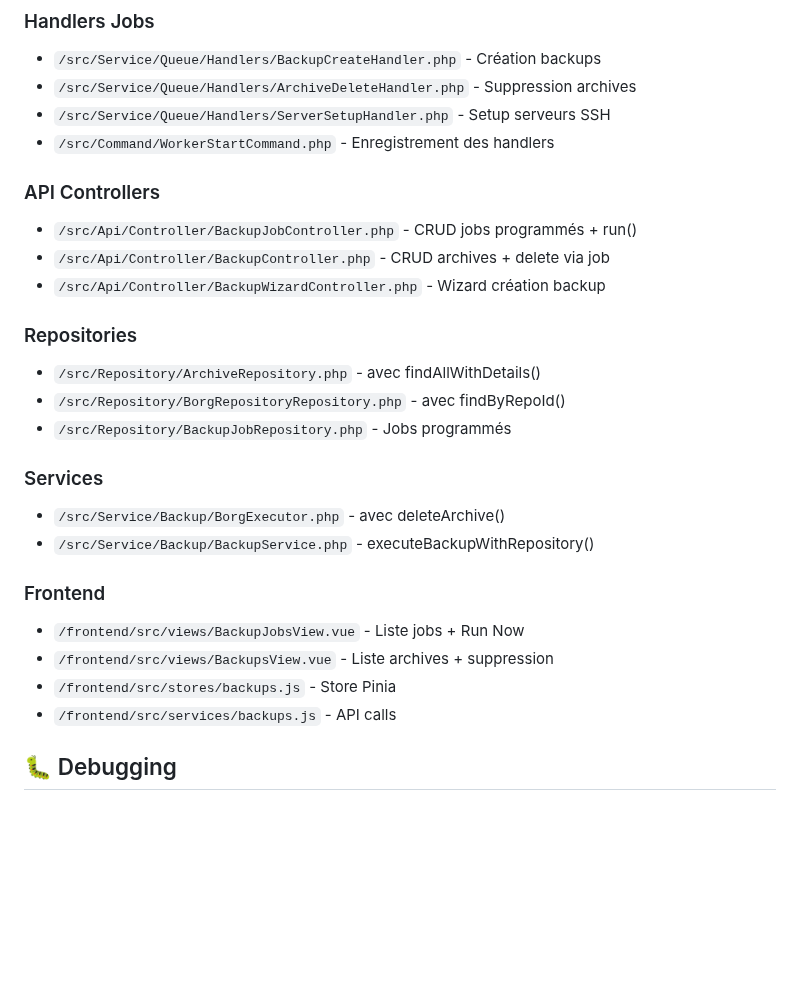
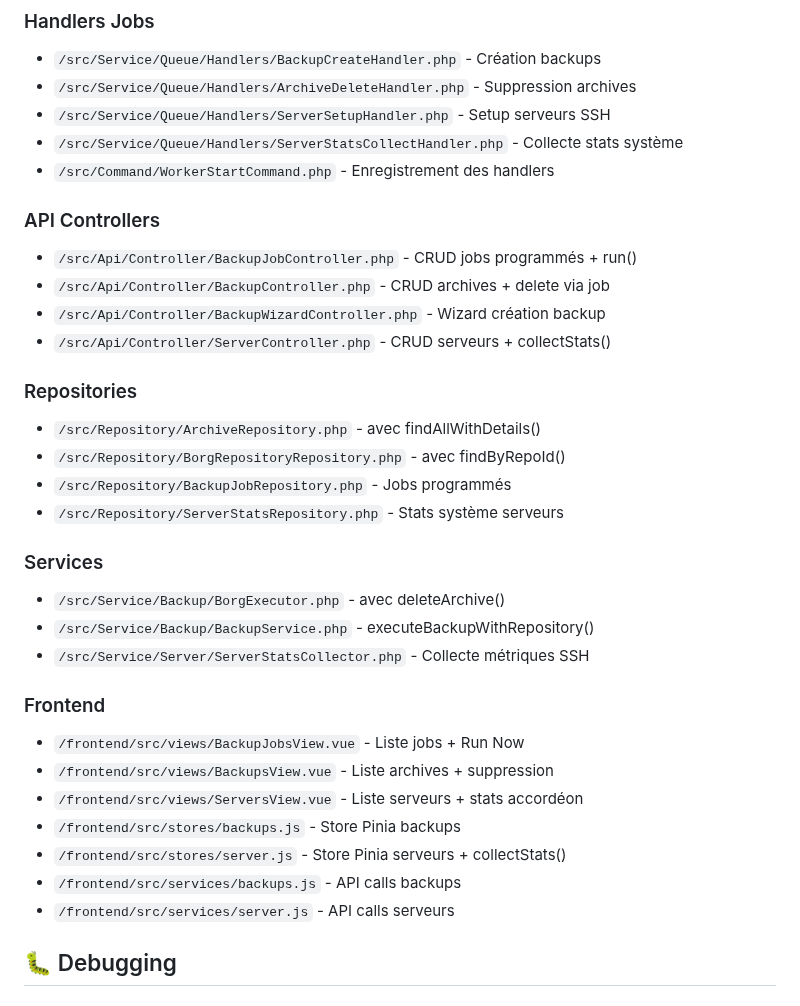
Before and after one commit to altzone/phpBorg, a Markdown page: CLAUDE.md, the part around one of its changes. Rendered like a GitHub page; blank space fills up the shorter version.

```diff
--- a/CLAUDE.md
+++ b/CLAUDE.md
@@ -77,27 +94,34 @@ cd frontend && npm run dev
 - `/src/Service/Queue/Handlers/BackupCreateHandler.php` - Création backups
 - `/src/Service/Queue/Handlers/ArchiveDeleteHandler.php` - Suppression archives
 - `/src/Service/Queue/Handlers/ServerSetupHandler.php` - Setup serveurs SSH
+- `/src/Service/Queue/Handlers/ServerStatsCollectHandler.php` - Collecte stats système
 - `/src/Command/WorkerStartCommand.php` - Enregistrement des handlers
 
 ### API Controllers
 - `/src/Api/Controller/BackupJobController.php` - CRUD jobs programmés + run()
 - `/src/Api/Controller/BackupController.php` - CRUD archives + delete via job
 - `/src/Api/Controller/BackupWizardController.php` - Wizard création backup
+- `/src/Api/Controller/ServerController.php` - CRUD serveurs + collectStats()
 
 ### Repositories
 - `/src/Repository/ArchiveRepository.php` - avec findAllWithDetails()
 - `/src/Repository/BorgRepositoryRepository.php` - avec findByRepoId()
 - `/src/Repository/BackupJobRepository.php` - Jobs programmés
+- `/src/Repository/ServerStatsRepository.php` - Stats système serveurs
 
 ### Services
 - `/src/Service/Backup/BorgExecutor.php` - avec deleteArchive()
 - `/src/Service/Backup/BackupService.php` - executeBackupWithRepository()
+- `/src/Service/Server/ServerStatsCollector.php` - Collecte métriques SSH
 
 ### Frontend
 - `/frontend/src/views/BackupJobsView.vue` - Liste jobs + Run Now
 - `/frontend/src/views/BackupsView.vue` - Liste archives + suppression
-- `/frontend/src/stores/backups.js` - Store Pinia
-- `/frontend/src/services/backups.js` - API calls
+- `/frontend/src/views/ServersView.vue` - Liste serveurs + stats accordéon
+- `/frontend/src/stores/backups.js` - Store Pinia backups
+- `/frontend/src/stores/server.js` - Store Pinia serveurs + collectStats()
+- `/frontend/src/services/backups.js` - API calls backups
+- `/frontend/src/services/server.js` - API calls serveurs
 
 ## 🐛 Debugging
 
```
Also changed, not shown: other parts of CLAUDE.md (+33 -2 lines).
